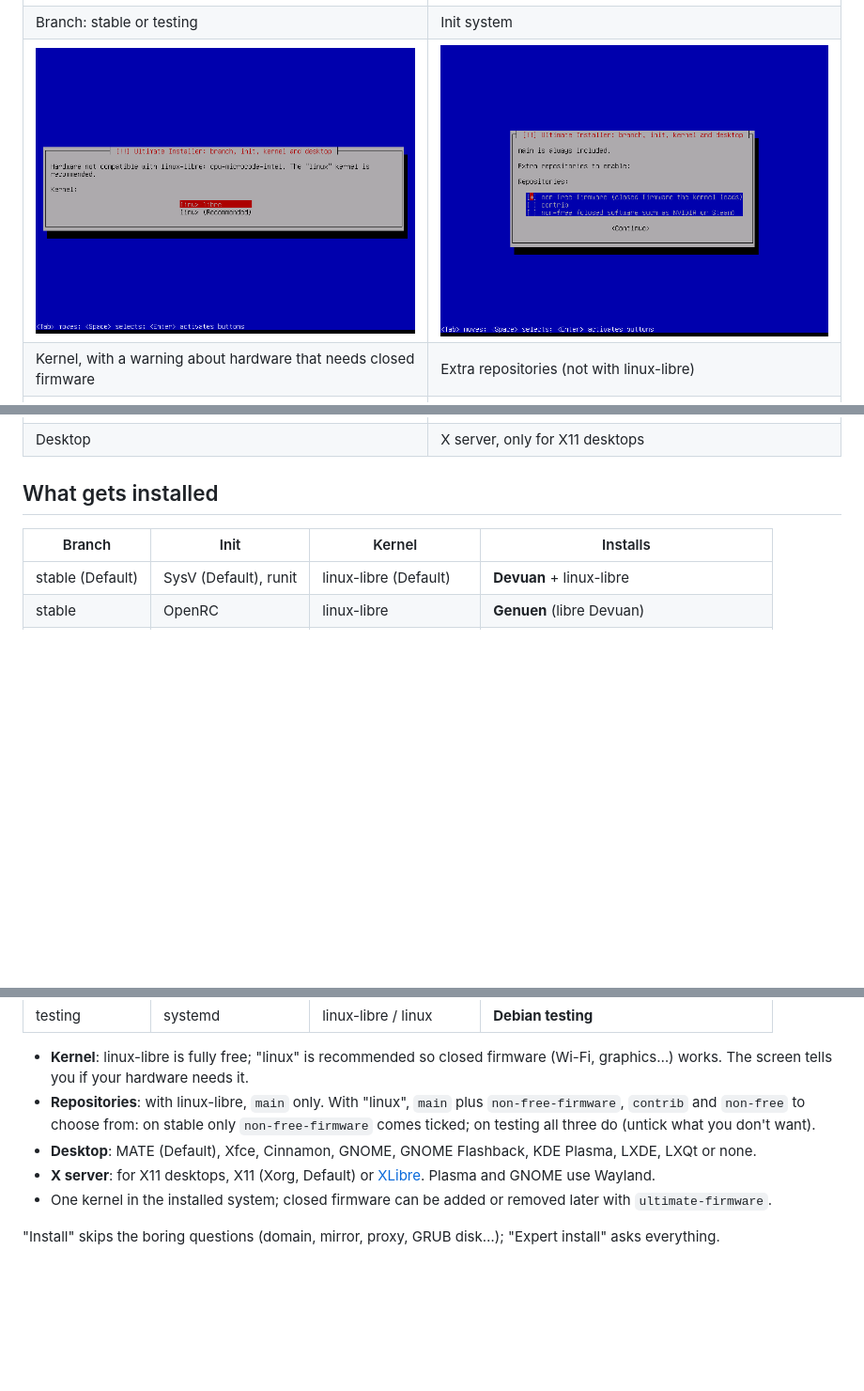
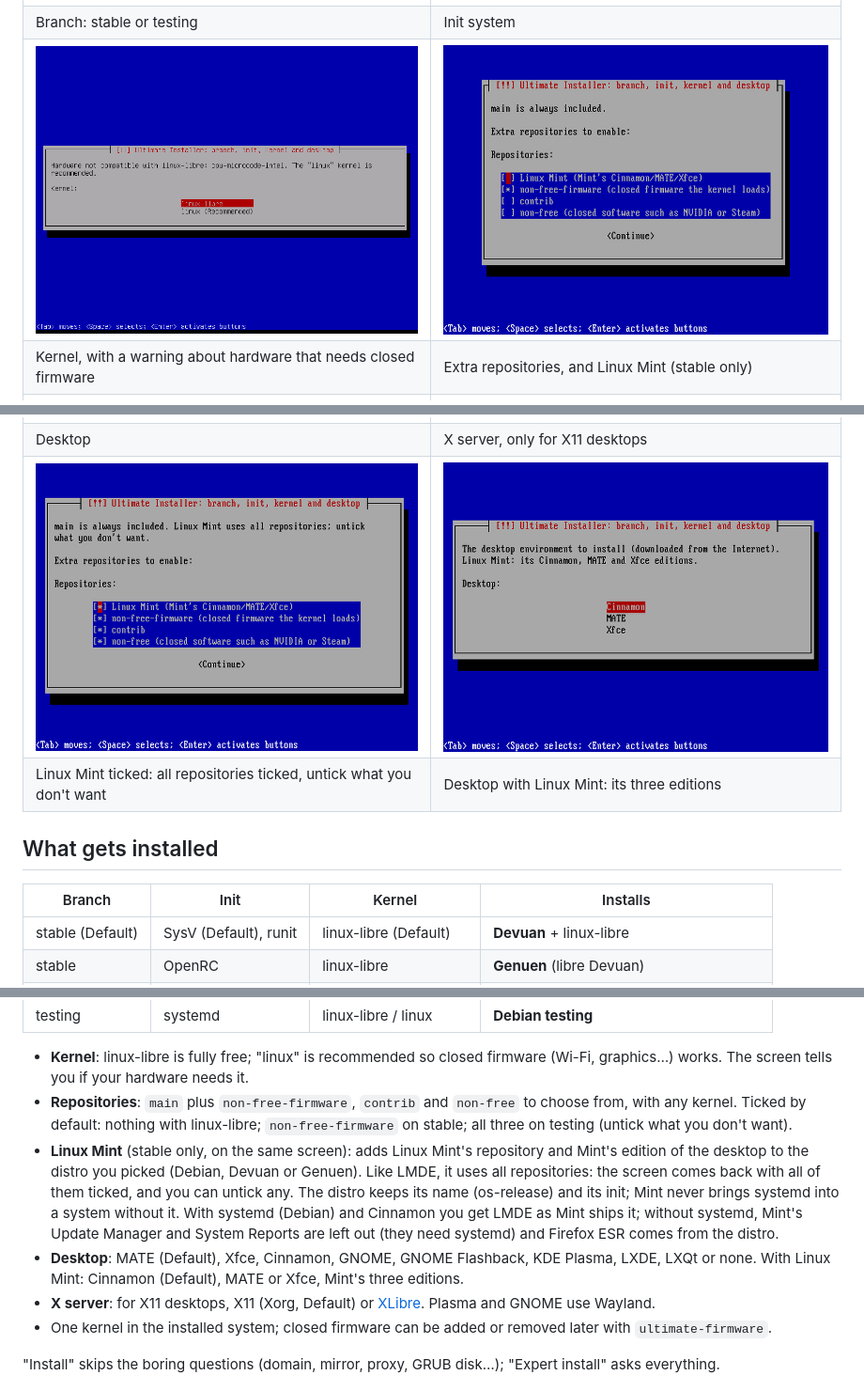
Before and after one commit to Crafer32/ultimate-installer, a Markdown page: README.md, 3 parts joined by grey strips. Shown at 94% size. GitHub-like rendering; pictures changed too: screenshots/5-repos.png, screenshots/8-mint-repos.png (added), screenshots/9-mint-desktop.png (added); blank space fills up the shorter version.

Commit message:
Linux Mint flavors (Cinnamon, MATE, Xfce) on stable; repositories screen always shown
The repositories screen is now shown on every path, also with linux-libre
(nothing ticked there). On stable it offers Linux Mint: ticking it brings the
screen back with every repository ticked, as LMDE has them, and the desktop
screen then offers only Mint's editions: Cinnamon (default), MATE or Xfce.

Mint's repository (LMDE 7 "gigi") is added as LMDE has it, plus the distro's
backports; the distro keeps its own base-files (os-release). Debian + systemd
+ Cinnamon installs mint-meta-cinnamon + mint-meta-core (LMDE as shipped).
MATE and Xfce rebuild Linux Mint 22.3's mint-meta-mate / mint-meta-xfce from
mint-meta-core, the distro's desktop and the Mint pieces LMDE has. Without
systemd: systemd pinned out, no mintupdate, mintreport or
debian-system-adjustments (its plymouth removes bootlogd), and Mint's firefox
(which needs the latter) is replaced by the distro's firefox-esr. The login
screen is Mint's slick-greeter.

Tested in QEMU (install, first boot, login, Mint tools): Debian+systemd with
Cinnamon and Xfce, Devuan+OpenRC with Cinnamon and MATE, Devuan+SysV with Xfce,
and Devuan+SysV+linux-libre+MATE without Mint.

Co-Authored-By: Claude Opus 5.5 <noreply@anthropic.com>

```diff
--- a/README.md
+++ b/README.md
@@ -14,9 +14,11 @@ The screens Ultimate Installer adds to the stock installer:
 | ![Branch](screenshots/2-branch.png) | ![Init](screenshots/3-init.png) |
 | Branch: stable or testing | Init system |
 | ![Kernel](screenshots/4-kernel.png) | ![Repositories](screenshots/5-repos.png) |
-| Kernel, with a warning about hardware that needs closed firmware | Extra repositories (not with linux-libre) |
+| Kernel, with a warning about hardware that needs closed firmware | Extra repositories, and Linux Mint (stable only) |
 | ![Desktop](screenshots/6-desktop.png) | ![X server](screenshots/7-xserver.png) |
 | Desktop | X server, only for X11 desktops |
+| ![Linux Mint repositories](screenshots/8-mint-repos.png) | ![Linux Mint desktops](screenshots/9-mint-desktop.png) |
+| Linux Mint ticked: all repositories ticked, untick what you don't want | Desktop with Linux Mint: its three editions |
 
 ## What gets installed
 
@@ -33,12 +35,21 @@ The screens Ultimate Installer adds to the stock installer:
 - **Kernel**: linux-libre is fully free; "linux" is recommended so closed
   firmware (Wi-Fi, graphics…) works. The screen tells you if your hardware
   needs it.
-- **Repositories**: with linux-libre, `main` only. With "linux", `main` plus
-  `non-free-firmware`, `contrib` and `non-free` to choose from: on stable only
-  `non-free-firmware` comes ticked; on testing all three do (untick what you
-  don't want).
+- **Repositories**: `main` plus `non-free-firmware`, `contrib` and `non-free`
+  to choose from, with any kernel. Ticked by default: nothing with
+  linux-libre; `non-free-firmware` on stable; all three on testing (untick
+  what you don't want).
+- **Linux Mint** (stable only, on the same screen): adds Linux Mint's
+  repository and Mint's edition of the desktop to the distro you picked
+  (Debian, Devuan or Genuen). Like LMDE, it uses all repositories: the screen
+  comes back with all of them ticked, and you can untick any. The distro keeps
+  its name (os-release) and its init; Mint never brings systemd into a system
+  without it. With systemd (Debian) and Cinnamon you get LMDE as Mint ships
+  it; without systemd, Mint's Update Manager and System Reports are left out
+  (they need systemd) and Firefox ESR comes from the distro.
 - **Desktop**: MATE (Default), Xfce, Cinnamon, GNOME, GNOME Flashback,
-  KDE Plasma, LXDE, LXQt or none.
+  KDE Plasma, LXDE, LXQt or none. With Linux Mint: Cinnamon (Default), MATE or
+  Xfce, Mint's three editions.
 - **X server**: for X11 desktops, X11 (Xorg, Default) or
   [XLibre](https://github.com/X11Libre/xserver). Plasma and GNOME use Wayland.
 - One kernel in the installed system; closed firmware can be added or removed
```
Also changed, not shown: other parts of README.md (+2 -0 lines), 7 other files.
